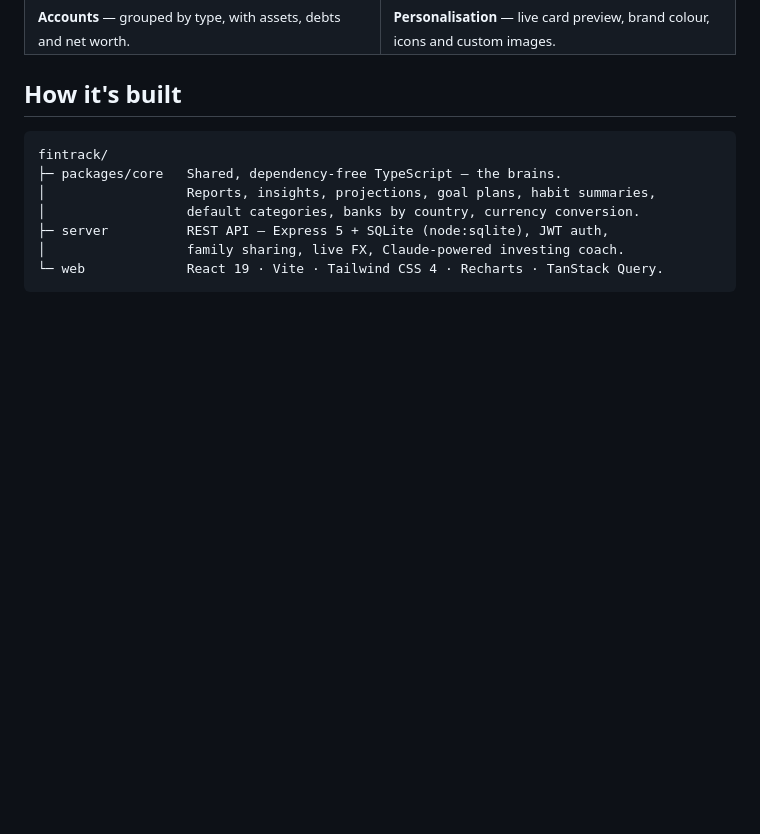
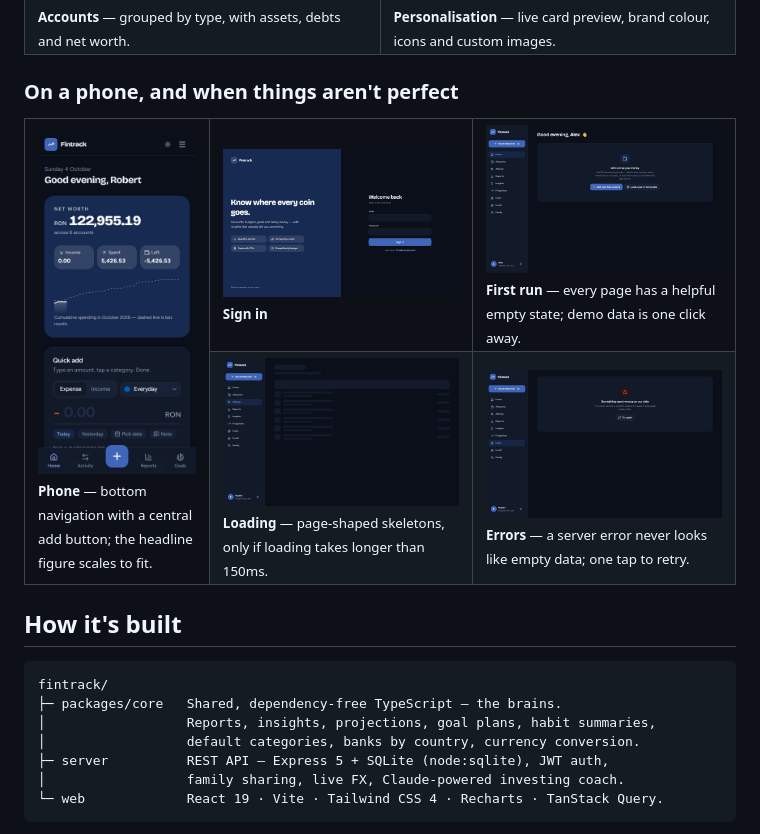
Before and after one commit to RobertRotaru/fintrack, a Markdown page: README.md, the part around the change. Rendered like a GitHub page; pictures changed too: docs/screenshots/mobile-home.jpg (added), docs/screenshots/signin.jpg, docs/screenshots/state-empty.jpg (added); blank space fills up the shorter version.

Commit message:
Show full amounts in hero tiles on phones; add README gallery for phone and states
- hero tiles show the number alone on small screens (the currency is in
  the headline), so amounts are no longer cut off
- README: phone, sign-in, first-run, loading and error screenshots;
  sign-in screenshot refreshed for the navy design

```diff
--- a/README.md
+++ b/README.md
@@ -46,6 +46,20 @@ reports that explain themselves, goals with real ETAs, and an AI coach that read
   <tr>
     <td><img src="docs/screenshots/accounts.jpg" alt="Accounts"><br><sub><b>Accounts</b> — grouped by type, with assets, debts and net worth.</sub></td>
     <td><img src="docs/screenshots/account-personalise.jpg" alt="Personalising an account"><br><sub><b>Personalisation</b> — live card preview, brand colour, icons and custom images.</sub></td>
+  </tr>
+</table>
+
+### On a phone, and when things aren't perfect
+
+<table>
+  <tr>
+    <td width="26%" rowspan="2"><img src="docs/screenshots/mobile-home.jpg" alt="Fintrack on a phone"><br><sub><b>Phone</b> — bottom navigation with a central add button; the headline figure scales to fit.</sub></td>
+    <td width="37%"><img src="docs/screenshots/signin.jpg" alt="Sign in"><br><sub><b>Sign in</b></sub></td>
+    <td width="37%"><img src="docs/screenshots/state-empty.jpg" alt="Empty state"><br><sub><b>First run</b> — every page has a helpful empty state; demo data is one click away.</sub></td>
+  </tr>
+  <tr>
+    <td><img src="docs/screenshots/state-loading.jpg" alt="Loading skeleton"><br><sub><b>Loading</b> — page-shaped skeletons, only if loading takes longer than 150ms.</sub></td>
+    <td><img src="docs/screenshots/state-error.jpg" alt="Error state"><br><sub><b>Errors</b> — a server error never looks like empty data; one tap to retry.</sub></td>
   </tr>
 </table>
 
```
Also changed, not shown: 1 other file.
